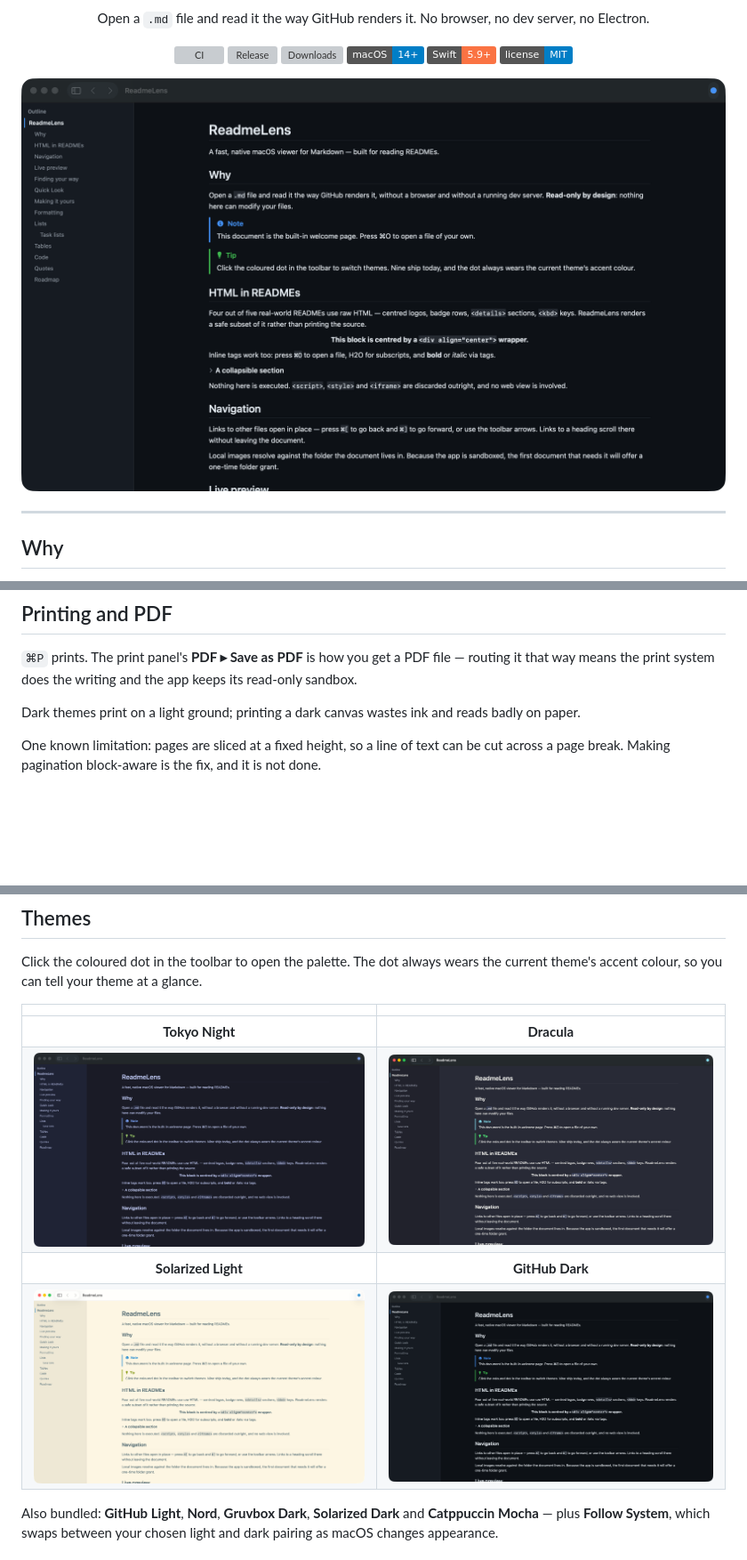
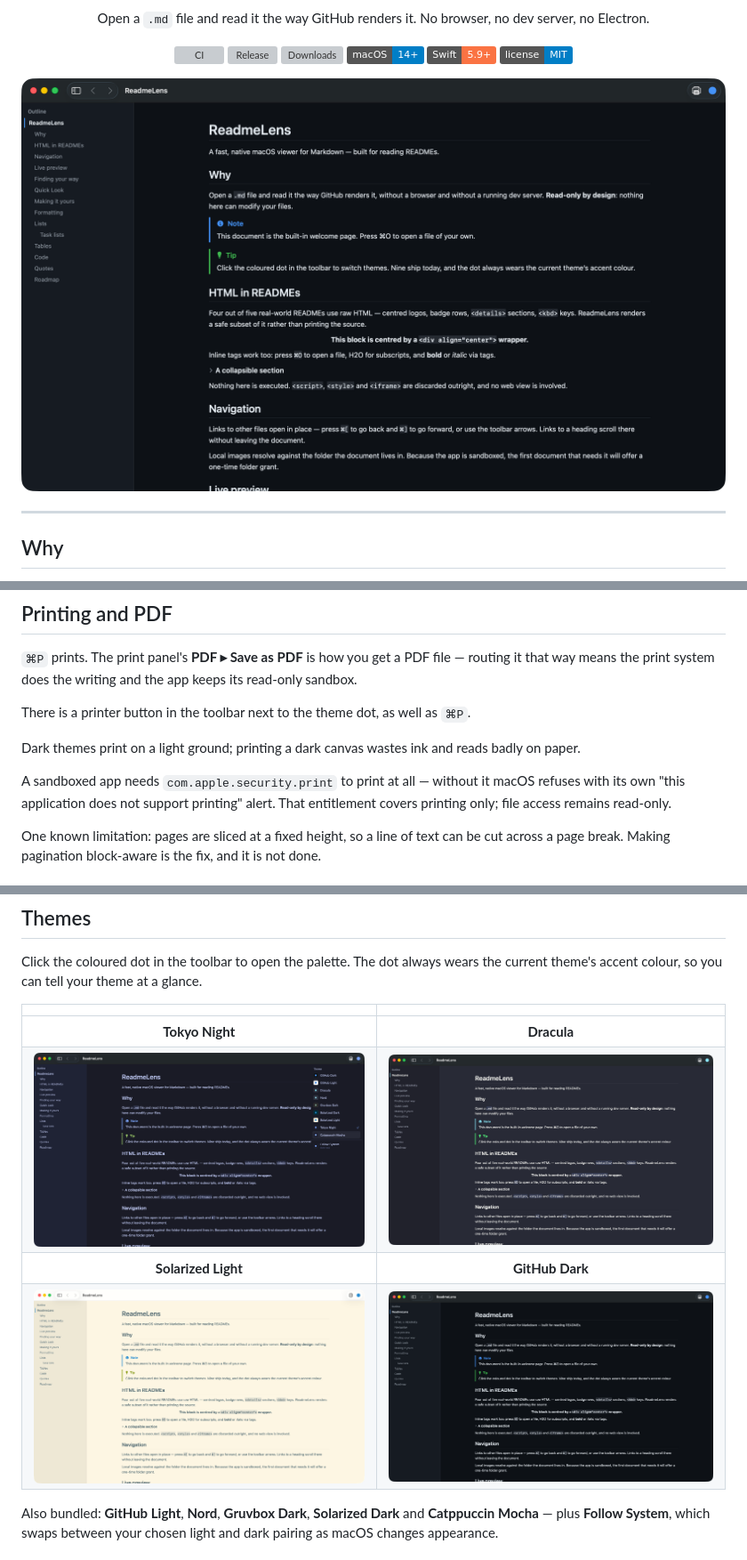
Before and after one commit to SolankiYogesh/ReadmeLens, a Markdown page: README.md, 3 parts joined by grey strips. Shown: that part at 89% size. GitHub-like rendering; pictures changed too: docs/screenshot-dracula.png, docs/screenshot-github-dark.png, docs/screenshot-solarized-light.png; badges without logos; blank space fills up the shorter version; grey boxes are pictures that could not be loaded.

```diff
--- a/README.md
+++ b/README.md
@@ -79,8 +79,14 @@ A complete example is in [docs/example-theme.json](docs/example-theme.json).
 routing it that way means the print system does the writing and the app keeps
 its read-only sandbox.
 
+There is a printer button in the toolbar next to the theme dot, as well as `⌘P`.
+
 Dark themes print on a light ground; printing a dark canvas wastes ink and reads
 badly on paper.
+
+A sandboxed app needs `com.apple.security.print` to print at all — without it
+macOS refuses with its own "this application does not support printing" alert.
+That entitlement covers printing only; file access remains read-only.
 
 One known limitation: pages are sliced at a fixed height, so a line of text can
 be cut across a page break. Making pagination block-aware is the fix, and it is
```
Also changed, not shown: other parts of README.md (+1 -1 lines), Resources/Welcome.md (+2 -2 lines), 3 other files.
